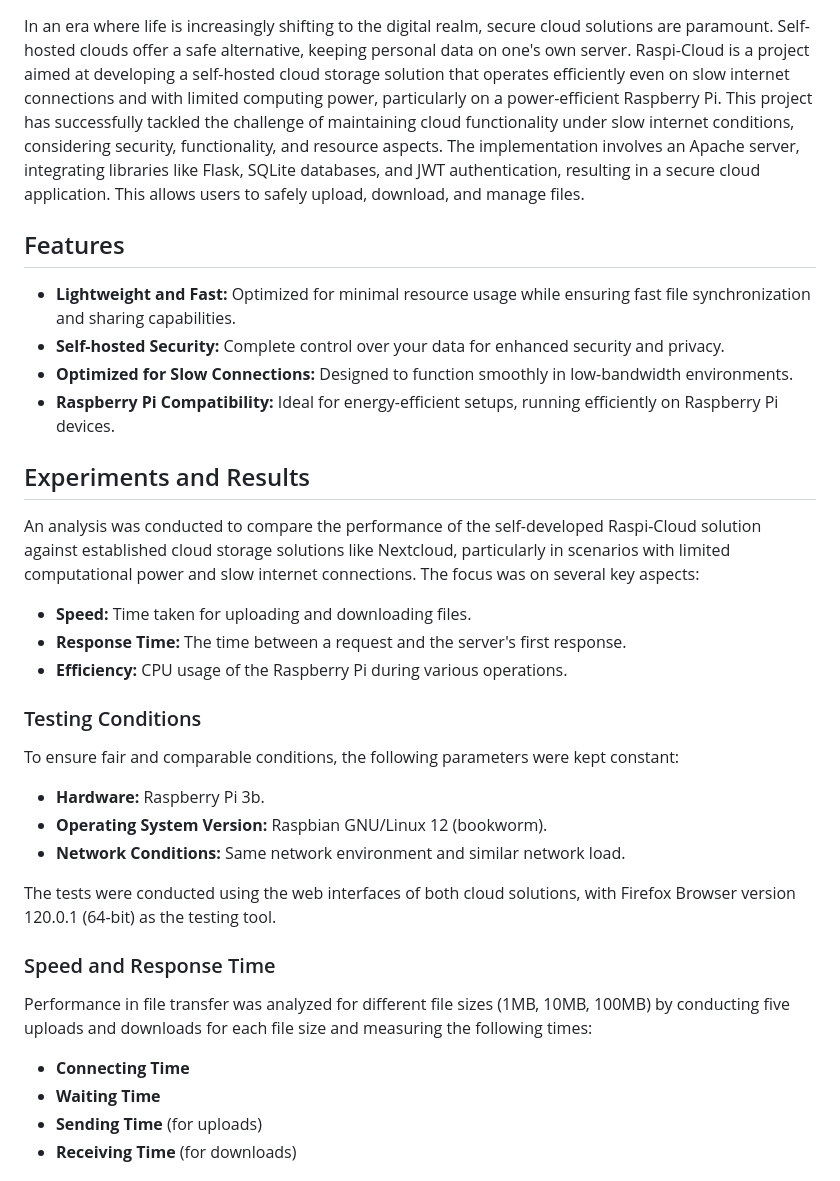
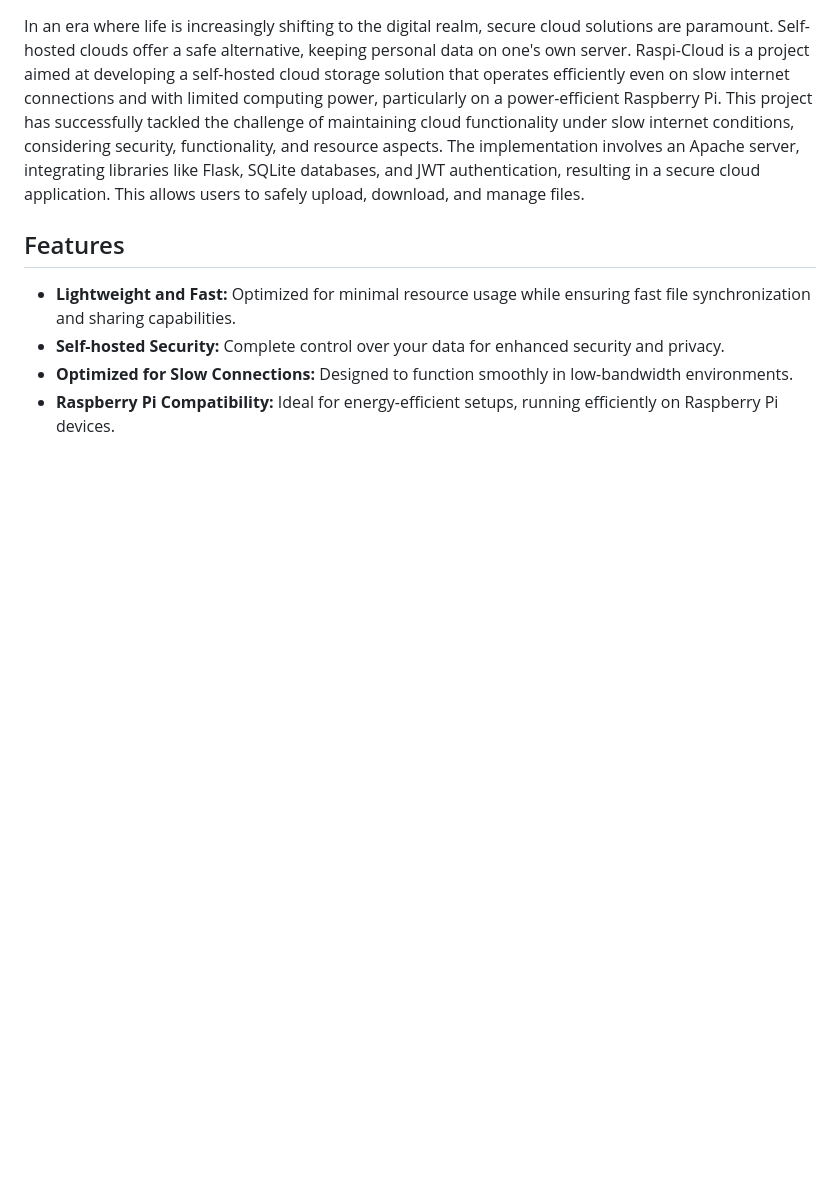
Before and after one commit to JanisJ4/Raspi-Cloud, a Markdown page: README.md, the part around the change printed below. Drawn GitHub-style; blank space fills up the shorter version.

Commit message:
Outsourcing of experiments for performance and efficiency.

```diff
--- a/README.md
+++ b/README.md
@@ -10,32 +10,3 @@ In an era where life is increasingly shifting to the digital realm, secure cloud
 - **Self-hosted Security:** Complete control over your data for enhanced security and privacy.
 - **Optimized for Slow Connections:** Designed to function smoothly in low-bandwidth environments.
 - **Raspberry Pi Compatibility:** Ideal for energy-efficient setups, running efficiently on Raspberry Pi devices.
-
-
-## Experiments and Results
-
-An analysis was conducted to compare the performance of the self-developed Raspi-Cloud solution against established cloud storage solutions like Nextcloud, particularly in scenarios with limited computational power and slow internet connections. The focus was on several key aspects:
-
-- **Speed:** Time taken for uploading and downloading files.
-- **Response Time:** The time between a request and the server's first response.
-- **Efficiency:** CPU usage of the Raspberry Pi during various operations.
-
-### Testing Conditions
-
-To ensure fair and comparable conditions, the following parameters were kept constant:
-
-- **Hardware:** Raspberry Pi 3b.
-- **Operating System Version:** Raspbian GNU/Linux 12 (bookworm).
-- **Network Conditions:** Same network environment and similar network load.
-
-The tests were conducted using the web interfaces of both cloud solutions, with Firefox Browser version 120.0.1 (64-bit) as the testing tool.
-
-### Speed and Response Time
-
-Performance in file transfer was analyzed for different file sizes (1MB, 10MB, 100MB) by conducting five uploads and downloads for each file size and measuring the following times:
-
-- **Connecting Time**
-- **Waiting Time**
-- **Sending Time** (for uploads)
-- **Receiving Time** (for downloads)
-
```
Also changed, not shown: other parts of README.md (+0 -16 lines).
